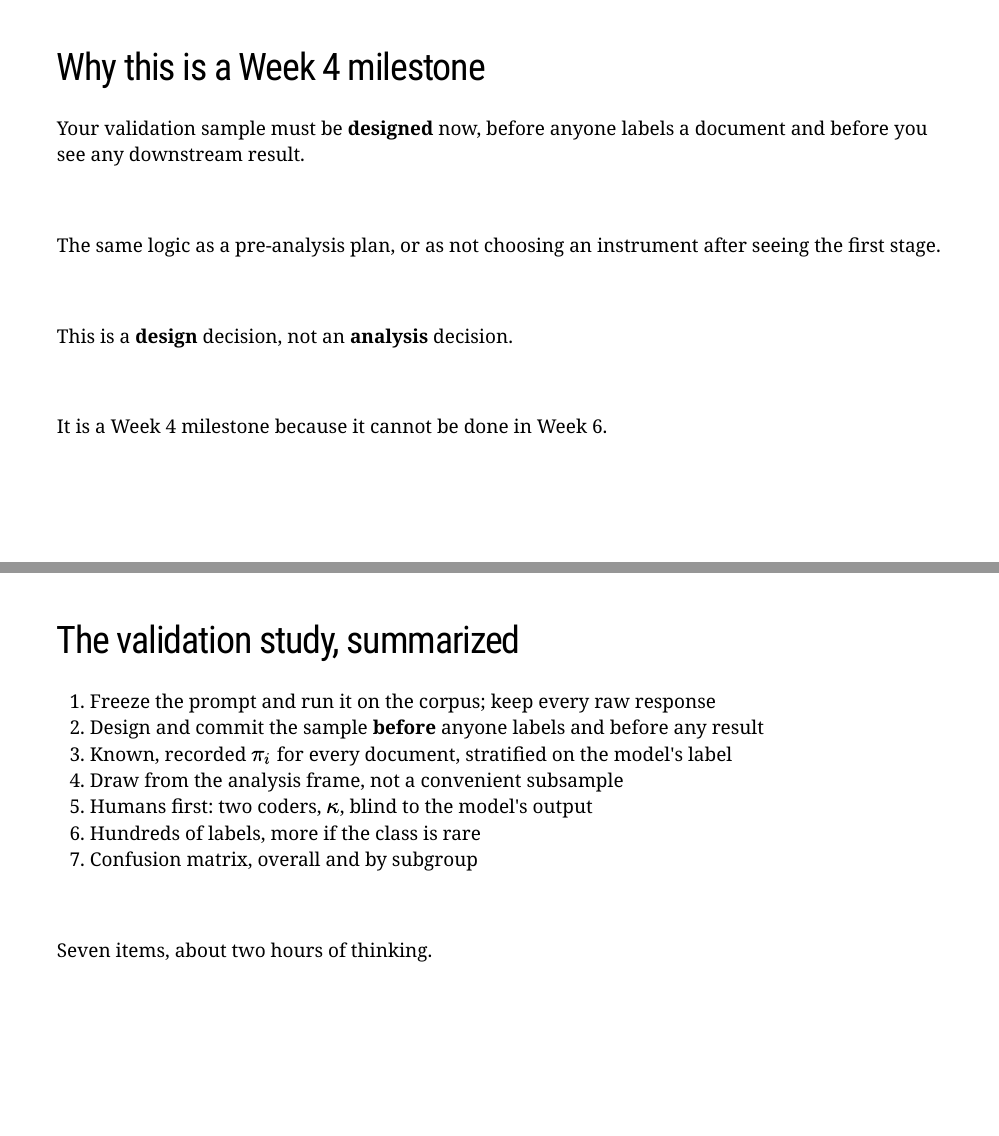
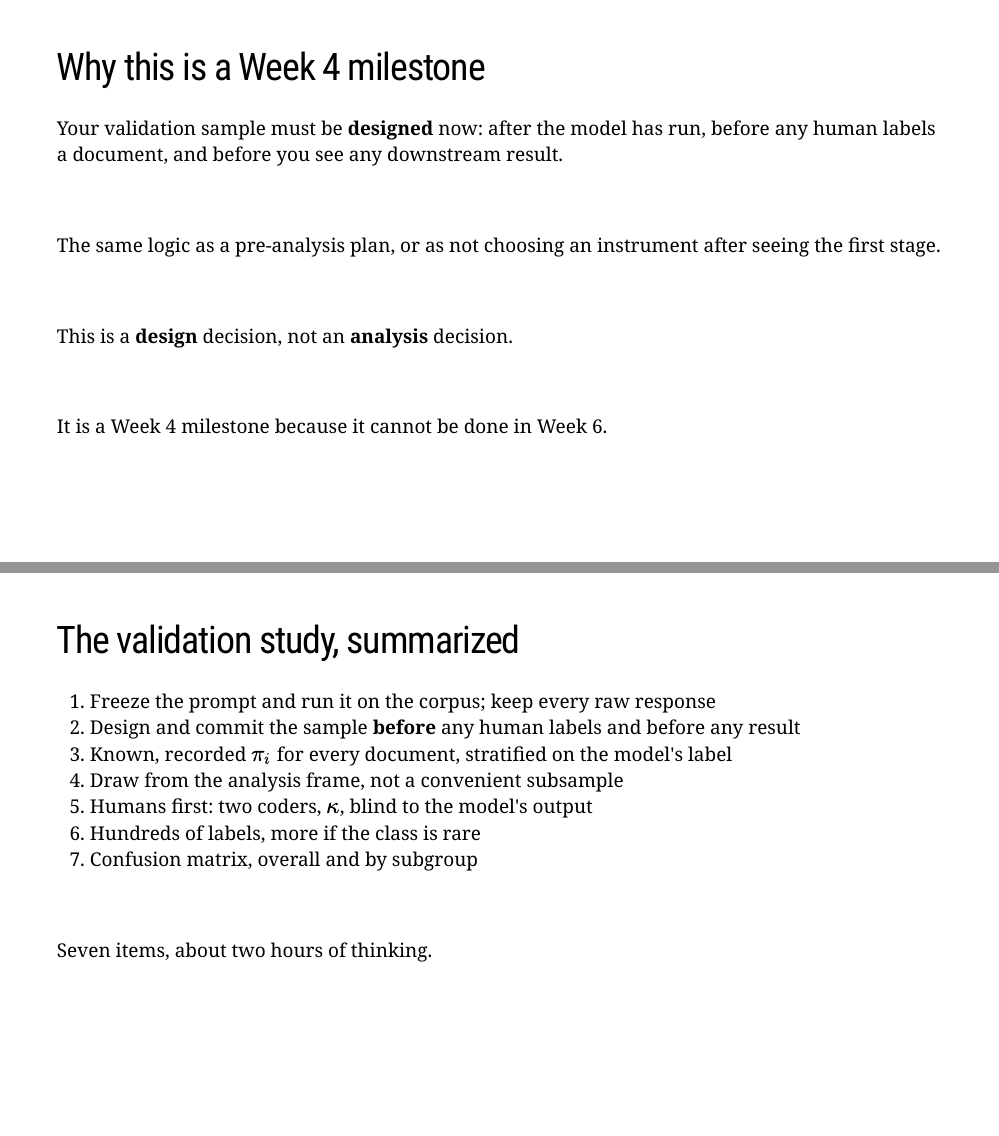
Before and after one commit to dadepro/mkt699, an R Markdown document (lectures/04-measurement-i/04-measurement-i.Rmd): pages 95 and 108 of 136, joined at a grey line. The pictures show the slides in the output file lectures/04-measurement-i/04-measurement-i.html that the author committed with the source; the slides are laid out offline by our stand-in for remark.js, each with all of its steps uncovered, in fonts that may differ from those the slides ask for, and without slide numbers, shadows or browser add-ons.

Commit message:
Lecture 4, README: 'before any human labels', since the model now labels first
Co-Authored-By: Claude Fable 5.1 <noreply@anthropic.com>

```diff
--- a/lectures/04-measurement-i/04-measurement-i.Rmd
+++ b/lectures/04-measurement-i/04-measurement-i.Rmd
@@ -2081,8 +2081,8 @@ them in June, after seeing your results, with no recorded $\pi$.
 
 # Why this is a Week 4 milestone
 
-Your validation sample must be **designed** now, before anyone labels a document and
-before you see any downstream result.
+Your validation sample must be **designed** now: after the model has run, before any
+human labels a document, and before you see any downstream result.
 
 --
 
@@ -2409,7 +2409,7 @@ corrections exist for.
 # The validation study, summarized
 
 1. Freeze the prompt and run it on the corpus; keep every raw response
-2. Design and commit the sample **before** anyone labels and before any result
+2. Design and commit the sample **before** any human labels and before any result
 3. Known, recorded $\pi_i$ for every document, stratified on the model's label
 4. Draw from the analysis frame, not a convenient subsample
 5. Humans first: two coders, $\kappa$, blind to the model's output
```
Also changed, not shown: README.md, lectures/04-measurement-i/04-measurement-i.html, lectures/04-measurement-i/04-measurement-i.Rmd (6 more changed lines).
